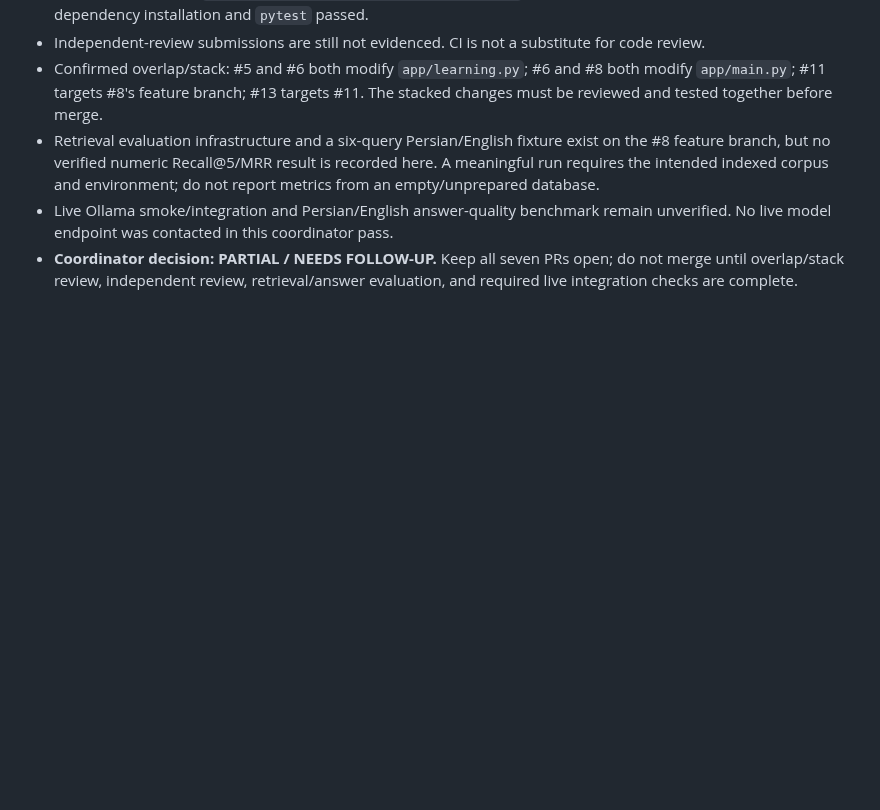
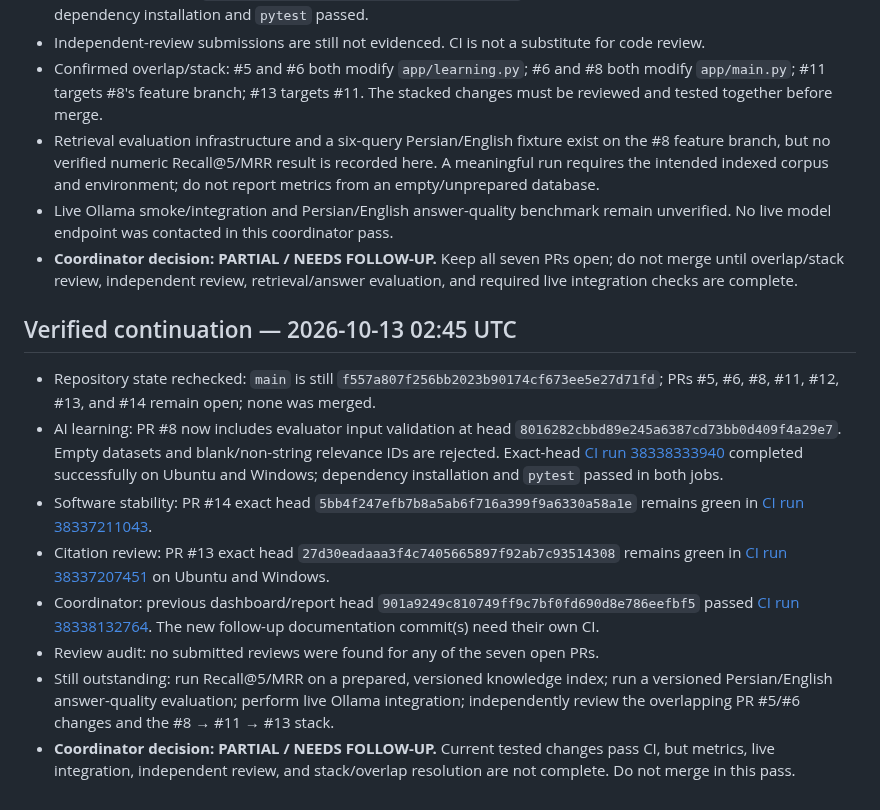
Before and after one commit to cognitive-kernel/Personal-AI-assistant, a Markdown page: docs/automation-reports/2026-10-13T023044Z-coordinator.md, the part around the change. Rendered like a GitHub page; blank space fills up the shorter version.

Commit message:
docs: verify latest AI and coordinator CI results

```diff
--- a/docs/automation-reports/2026-10-13T023044Z-coordinator.md
+++ b/docs/automation-reports/2026-10-13T023044Z-coordinator.md
@@ -55,3 +55,15 @@
 - Retrieval evaluation infrastructure and a six-query Persian/English fixture exist on the #8 feature branch, but no verified numeric Recall@5/MRR result is recorded here. A meaningful run requires the intended indexed corpus and environment; do not report metrics from an empty/unprepared database.
 - Live Ollama smoke/integration and Persian/English answer-quality benchmark remain unverified. No live model endpoint was contacted in this coordinator pass.
 - **Coordinator decision: PARTIAL / NEEDS FOLLOW-UP.** Keep all seven PRs open; do not merge until overlap/stack review, independent review, retrieval/answer evaluation, and required live integration checks are complete.
+
+
+## Verified continuation — 2026-10-13 02:45 UTC
+
+- Repository state rechecked: `main` is still `f557a807f256bb2023b90174cf673ee5e27d71fd`; PRs #5, #6, #8, #11, #12, #13, and #14 remain open; none was merged.
+- AI learning: PR #8 now includes evaluator input validation at head `8016282cbbd89e245a6387cd73bb0d409f4a29e7`. Empty datasets and blank/non-string relevance IDs are rejected. Exact-head [CI run 38338333940](https://github.com/cognitive-kernel/Personal-AI-assistant/actions/runs/38338333940) completed successfully on Ubuntu and Windows; dependency installation and `pytest` passed in both jobs.
+- Software stability: PR #14 exact head `5bb4f247efb7b8a5ab6f716a399f9a6330a58a1e` remains green in [CI run 38337211043](https://github.com/cognitive-kernel/Personal-AI-assistant/actions/runs/38337211043).
+- Citation review: PR #13 exact head `27d30eadaaa3f4c7405665897f92ab7c93514308` remains green in [CI run 38337207451](https://github.com/cognitive-kernel/Personal-AI-assistant/actions/runs/38337207451) on Ubuntu and Windows.
+- Coordinator: previous dashboard/report head `901a9249c810749ff9c7bf0fd690d8e786eefbf5` passed [CI run 38338132764](https://github.com/cognitive-kernel/Personal-AI-assistant/actions/runs/38338132764). The new follow-up documentation commit(s) need their own CI.
+- Review audit: no submitted reviews were found for any of the seven open PRs.
+- Still outstanding: run Recall@5/MRR on a prepared, versioned knowledge index; run a versioned Persian/English answer-quality evaluation; perform live Ollama integration; independently review the overlapping PR #5/#6 changes and the #8 → #11 → #13 stack.
+- **Coordinator decision: PARTIAL / NEEDS FOLLOW-UP.** Current tested changes pass CI, but metrics, live integration, independent review, and stack/overlap resolution are not complete. Do not merge in this pass.
```
